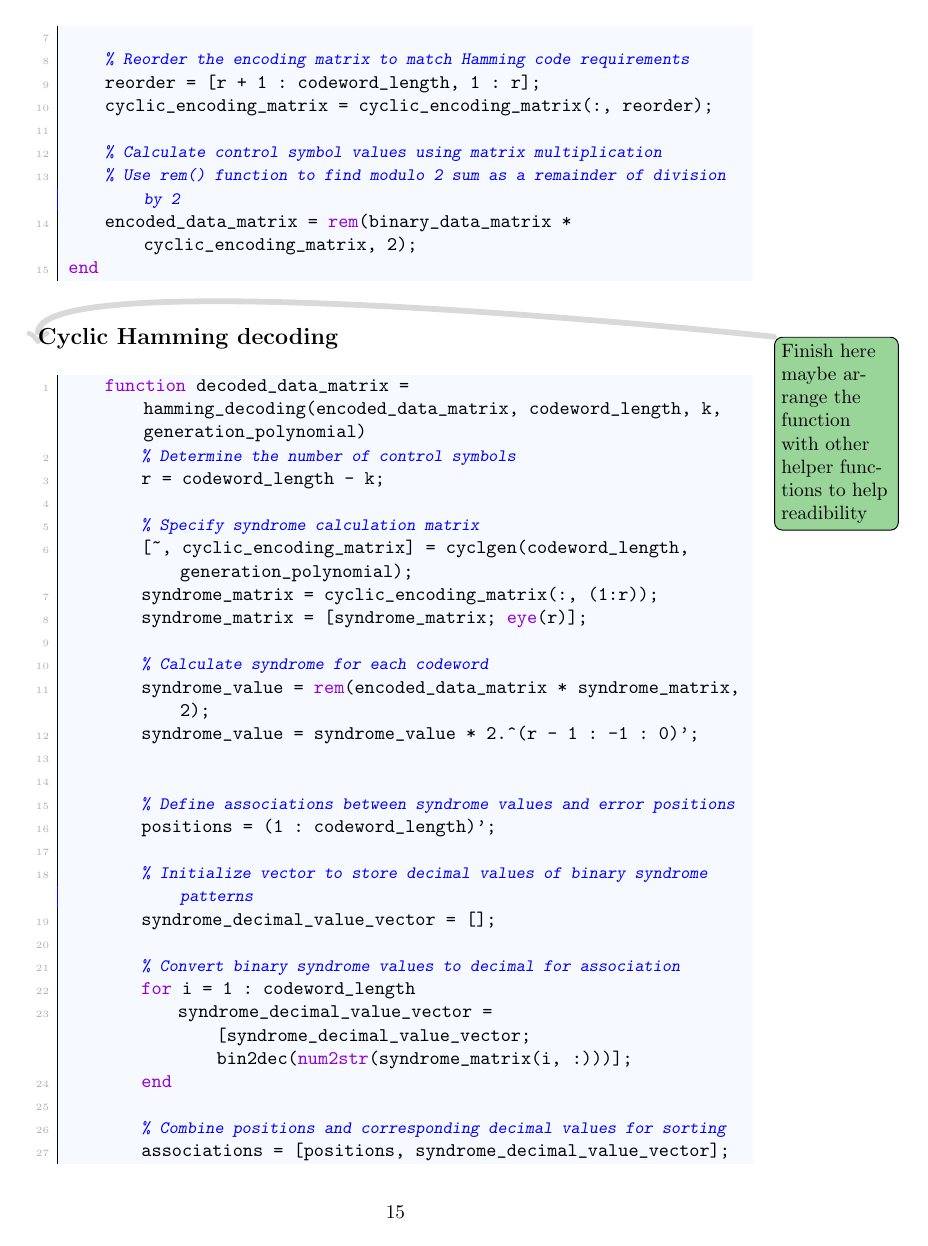
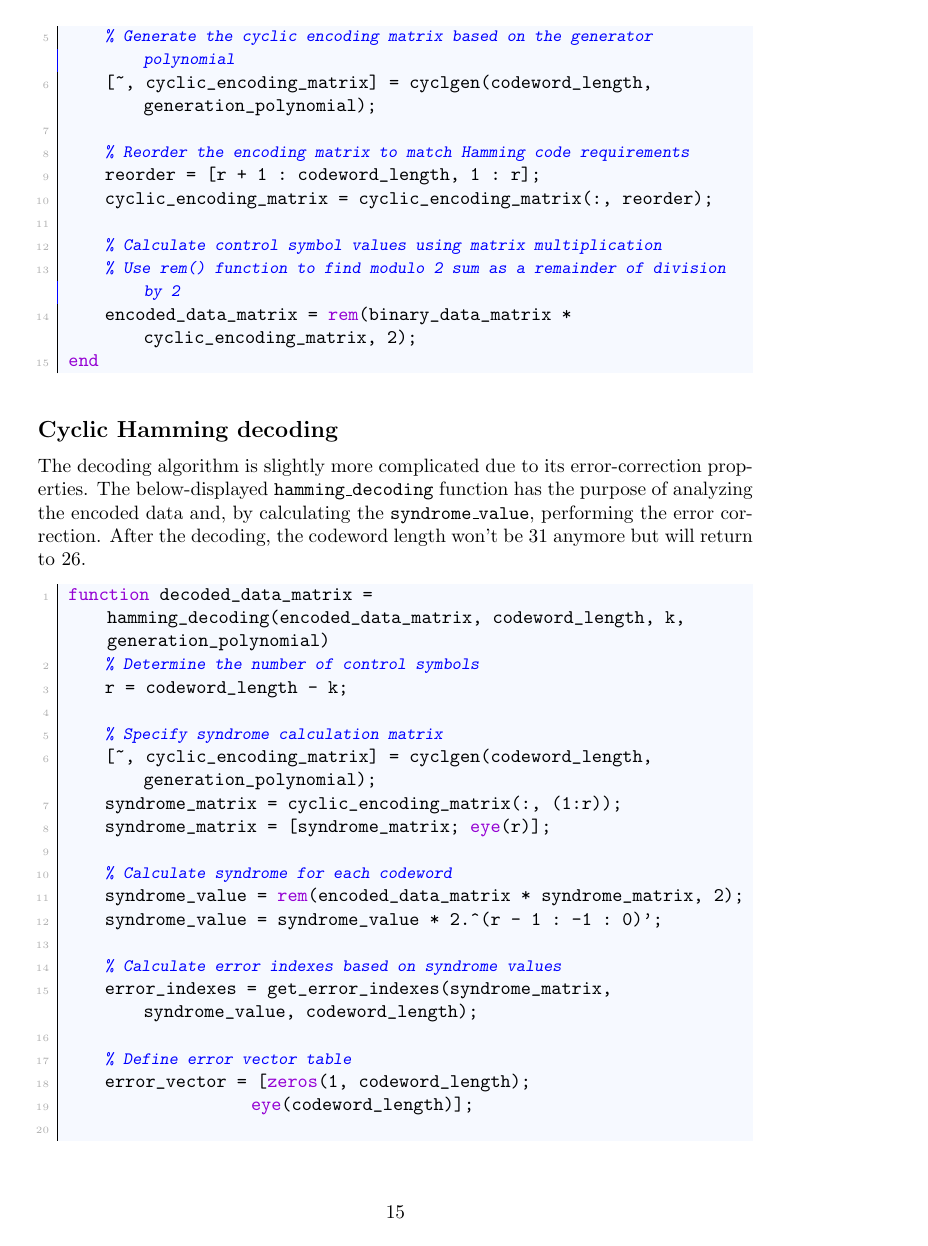
Before and after one commit to imAlessas/transmission-simulation, a LaTeX document (doc/main.tex, which reads doc/chapters/simulation/channel-coding.tex): page 15 of 19 before the commit and page 15 of 20 after it. Compiled offline with pdfLaTeX.

Commit message:
finished channel-coding.tex

```diff
--- a/doc/chapters/simulation/channel-coding.tex
+++ b/doc/chapters/simulation/channel-coding.tex
@@ -26,9 +27,8 @@ end
 \end{lstlisting}
 
 
-\subsection{Cyclic Hamming decoding}
-\todo{Finish here maybe arrange the function with other helper functions to help readibility}
-
+\subsection{Cyclic Hamming decoding}\label{hamming-decoding}
+The decoding algorithm is slightly more complicated due to its error-correction properties. The below-displayed \texttt{hamming\_decoding} function has the purpose of analyzing the encoded data and, by calculating the \texttt{syndrome\_value}, performing the error correction. After the decoding, the codeword length won't be 31 anymore but will return to 26.
 
 \begin{lstlisting}
 function decoded_data_matrix = hamming_decoding(encoded_data_matrix, codeword_length, k, generation_polynomial)
@@ -44,17 +44,3 @@ end
     syndrome_value = rem(encoded_data_matrix * syndrome_matrix, 2);
     syndrome_value = syndrome_value * 2.^(r - 1 : -1 : 0)';
 
-
-        % Define associations between syndrome values and error positions
-        positions = (1 : codeword_length)';
-
-        % Initialize vector to store decimal values of binary syndrome patterns
-        syndrome_decimal_value_vector = [];
-
-        % Convert binary syndrome values to decimal for association
-        for i = 1 : codeword_length
-            syndrome_decimal_value_vector = [syndrome_decimal_value_vector; bin2dec(num2str(syndrome_matrix(i, :)))];
-        end
-
-        % Combine positions and corresponding decimal values for sorting
-        associations = [positions, syndrome_decimal_value_vector];
@@ -71,3 +48,4 @@ end
+    error_indexes = get_error_indexes(syndrome_matrix, syndrome_value, codeword_length);
 
     % Define error vector table
     error_vector = [zeros(1, codeword_length);
```
Also changed, not shown: doc/chapters/simulation/interleaving.tex (+2 -2 lines), doc/chapters/simulation/channel-coding.tex (40 more changed lines). Lines whose indentation alone changed are shown as unchanged.
